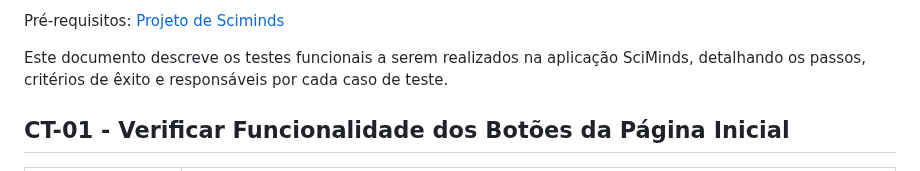
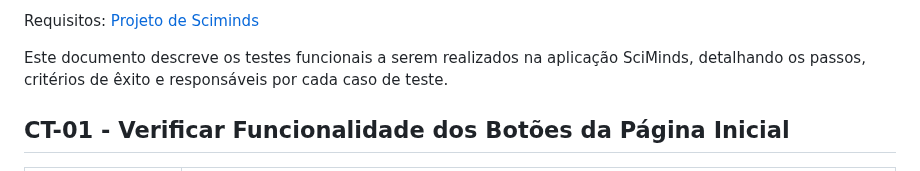
Before and after one commit to ICEI-PUC-Minas-PMV-ADS/pmv-ads-2023-2-e1-proj-web-t14-sciminds, a Markdown page: documentos/07-Plano de Testes de Software.md, the part around the change. GitHub-like rendering.

```diff
--- a/documentos/07-Plano de Testes de Software.md
+++ b/documentos/07-Plano de Testes de Software.md
@@ -1,4 +1,4 @@
-Pré-requisitos: <a href="https://github.com/ICEI-PUC-Minas-PMV-ADS/pmv-ads-2023-2-e1-proj-web-t14-sciminds/blob/main/documentos/02-Especifica%C3%A7%C3%A3o%20do%20Projeto.md">Projeto de Sciminds</a>
+Requisitos: <a href="https://github.com/ICEI-PUC-Minas-PMV-ADS/pmv-ads-2023-2-e1-proj-web-t14-sciminds/blob/main/documentos/02-Especifica%C3%A7%C3%A3o%20do%20Projeto.md">Projeto de Sciminds</a>
 
 Este documento descreve os testes funcionais a serem realizados na aplicação SciMinds, detalhando os passos, critérios de êxito e responsáveis por cada caso de teste.
 
```
